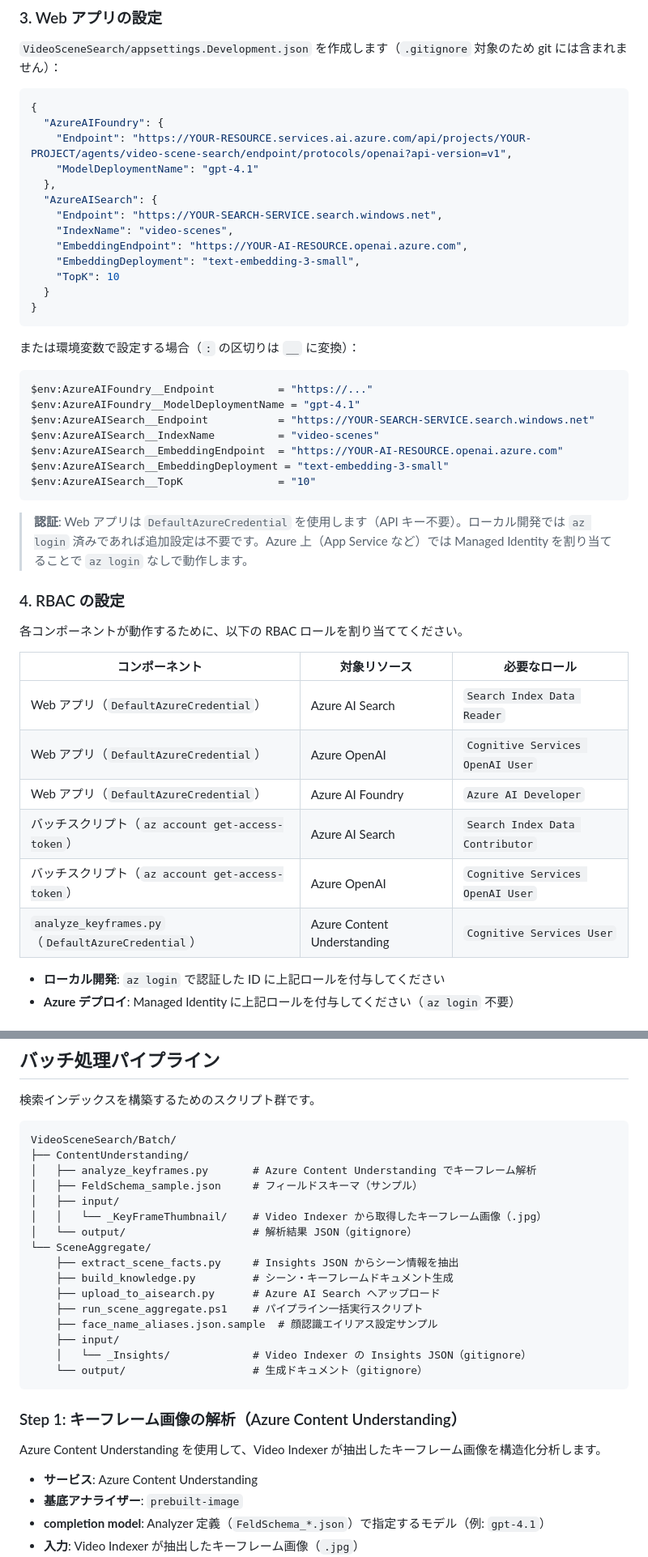
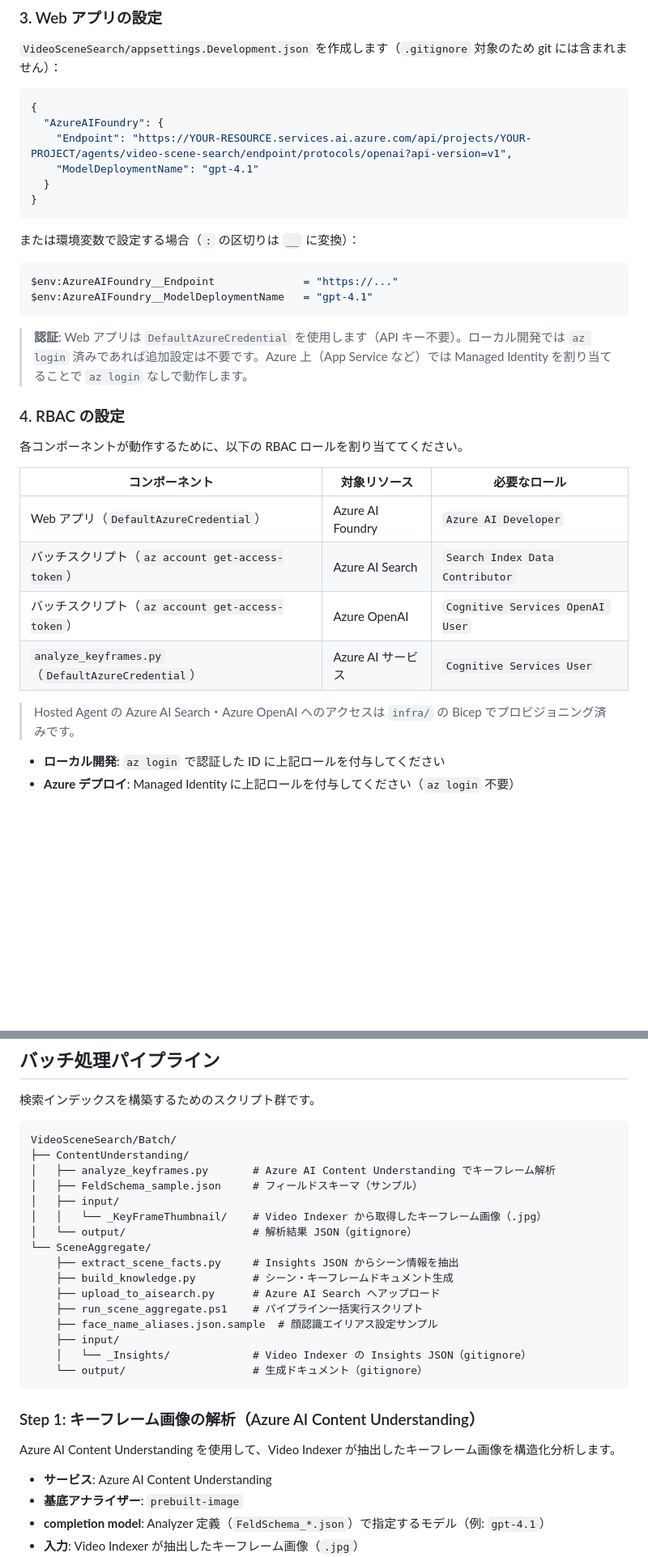
Before and after one commit to tatatatamami/sample-video-scene-search, a Markdown page: README.md, 2 parts joined by grey strips. Shown at 81% size. Rendered like a GitHub page; blank space fills up the shorter version.

````diff
--- a/README.md
+++ b/README.md
@@ -86,13 +86,6 @@ https://{resource}.services.ai.azure.com/api/projects/{project}/agents/video-sce
   "AzureAIFoundry": {
     "Endpoint": "https://YOUR-RESOURCE.services.ai.azure.com/api/projects/YOUR-PROJECT/agents/video-scene-search/endpoint/protocols/openai?api-version=v1",
     "ModelDeploymentName": "gpt-4.1"
-  },
-  "AzureAISearch": {
-    "Endpoint": "https://YOUR-SEARCH-SERVICE.search.windows.net",
-    "IndexName": "video-scenes",
-    "EmbeddingEndpoint": "https://YOUR-AI-RESOURCE.openai.azure.com",
-    "EmbeddingDeployment": "text-embedding-3-small",
-    "TopK": 10
   }
 }
 ```
@@ -100,13 +93,8 @@ https://{resource}.services.ai.azure.com/api/projects/{project}/agents/video-sce
 または環境変数で設定する場合（`:` の区切りは `__` に変換）：
 
 ```powershell
-$env:AzureAIFoundry__Endpoint          = "https://..."
-$env:AzureAIFoundry__ModelDeploymentName = "gpt-4.1"
-$env:AzureAISearch__Endpoint           = "https://YOUR-SEARCH-SERVICE.search.windows.net"
-$env:AzureAISearch__IndexName          = "video-scenes"
-$env:AzureAISearch__EmbeddingEndpoint  = "https://YOUR-AI-RESOURCE.openai.azure.com"
-$env:AzureAISearch__EmbeddingDeployment = "text-embedding-3-small"
-$env:AzureAISearch__TopK               = "10"
+$env:AzureAIFoundry__Endpoint              = "https://..."
+$env:AzureAIFoundry__ModelDeploymentName   = "gpt-4.1"
 ```
 
 > **認証**: Web アプリは `DefaultAzureCredential` を使用します（API キー不要）。ローカル開発では `az login` 済みであれば追加設定は不要です。Azure 上（App Service など）では Managed Identity を割り当てることで `az login` なしで動作します。
@@ -117,12 +105,12 @@ $env:AzureAISearch__TopK               = "10"
 
 | コンポーネント | 対象リソース | 必要なロール |
 |-------------|------------|------------|
-| Web アプリ（`DefaultAzureCredential`） | Azure AI Search | `Search Index Data Reader` |
-| Web アプリ（`DefaultAzureCredential`） | Azure OpenAI | `Cognitive Services OpenAI User` |
 | Web アプリ（`DefaultAzureCredential`） | Azure AI Foundry | `Azure AI Developer` |
 | バッチスクリプト（`az account get-access-token`） | Azure AI Search | `Search Index Data Contributor` |
 | バッチスクリプト（`az account get-access-token`） | Azure OpenAI | `Cognitive Services OpenAI User` |
-| `analyze_keyframes.py`（`DefaultAzureCredential`） | Azure Content Understanding | `Cognitive Services User` |
+| `analyze_keyframes.py`（`DefaultAzureCredential`） | Azure AI サービス | `Cognitive Services User` |
+
+> Hosted Agent の Azure AI Search・Azure OpenAI へのアクセスは `infra/` の Bicep でプロビジョニング済みです。
 
 - **ローカル開発**: `az login` で認証した ID に上記ロールを付与してください
 - **Azure デプロイ**: Managed Identity に上記ロールを付与してください（`az login` 不要）
@@ -145,7 +133,7 @@ dotnet run
 ```
 VideoSceneSearch/Batch/
 ├── ContentUnderstanding/
-│   ├── analyze_keyframes.py       # Azure Content Understanding でキーフレーム解析
+│   ├── analyze_keyframes.py       # Azure AI Content Understanding でキーフレーム解析
 │   ├── FeldSchema_sample.json     # フィールドスキーマ（サンプル）
 │   ├── input/
 │   │   └── _KeyFrameThumbnail/    # Video Indexer から取得したキーフレーム画像（.jpg）
@@ -161,11 +149,11 @@ VideoSceneSearch/Batch/
     └── output/                    # 生成ドキュメント（gitignore）
 ```
 
-### Step 1: キーフレーム画像の解析（Azure Content Understanding）
+### Step 1: キーフレーム画像の解析（Azure AI Content Understanding）
 
-Azure Content Understanding を使用して、Video Indexer が抽出したキーフレーム画像を構造化分析します。
+Azure AI Content Understanding を使用して、Video Indexer が抽出したキーフレーム画像を構造化分析します。
 
-- **サービス**: Azure Content Understanding
+- **サービス**: Azure AI Content Understanding
 - **基底アナライザー**: `prebuilt-image`
 - **completion model**: Analyzer 定義（`FeldSchema_*.json`）で指定するモデル（例: `gpt-4.1`）
 - **入力**: Video Indexer が抽出したキーフレーム画像（`.jpg`）
````
Also changed, not shown: other parts of README.md (+9 -16 lines), docs/ARCHITECTURE.md (+62 -127 lines).
